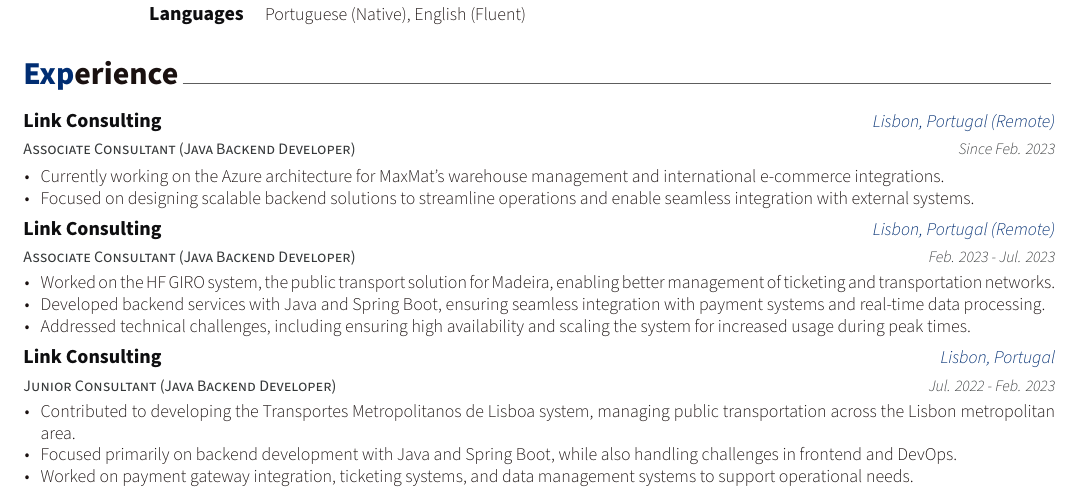
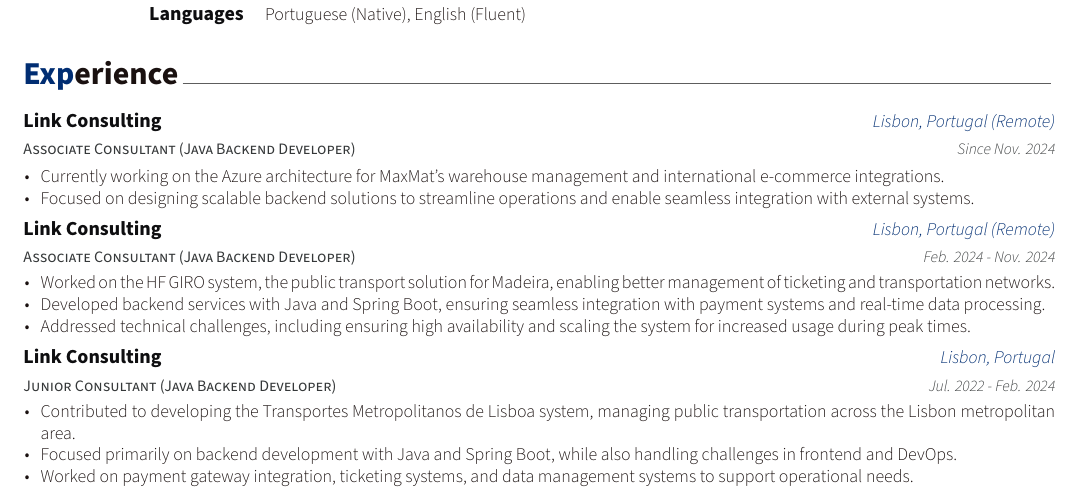
Before and after one commit to CatKinKitKat/curriculum, a LaTeX CV (resume_cv.tex, which reads cv-sections/experience.tex): part of the page, cut so that both start at the same text. Compiled offline with XeLaTeX.

Commit message:
Fixed the stupid dates

```diff
--- a/cv-sections/experience.tex
+++ b/cv-sections/experience.tex
@@ -16,7 +16,7 @@
   {Associate Consultant (Java Backend Developer)} % Job title
   {Link Consulting} % Organization
   {Lisbon, Portugal (Remote)} % Location
-  {Since Feb. 2023} % Date(s)
+  {Since Nov. 2024} % Date(s)
   { % Description(s) of tasks/responsibilities
     \begin{cvitems}
       \item {Currently working on the Azure architecture for MaxMat's warehouse management and international e-commerce integrations.}
@@ -32,7 +32,7 @@
   {Associate Consultant (Java Backend Developer)} % Job title
   {Link Consulting} % Organization
   {Lisbon, Portugal (Remote)} % Location
-  {Feb. 2023 - Jul. 2023} % Date(s)
+  {Feb. 2024 - Nov. 2024} % Date(s)
   { % Description(s) of tasks/responsibilities
     \begin{cvitems}
       \item {Worked on the HF GIRO system, the public transport solution for Madeira, enabling better management of ticketing and transportation networks.}
@@ -49,7 +49,7 @@
   {Junior Consultant (Java Backend Developer)} % Job title
   {Link Consulting} % Organization
   {Lisbon, Portugal} % Location
-  {Jul. 2022 - Feb. 2023} % Date(s)
+  {Jul. 2022 - Feb. 2024} % Date(s)
   { % Description(s) of tasks/responsibilities
     \begin{cvitems}
       \item {Contributed to developing the Transportes Metropolitanos de Lisboa system, managing public transportation across the Lisbon metropolitan area.}
```
Also changed, not shown: resume_cv.pdf, 1 other file.
